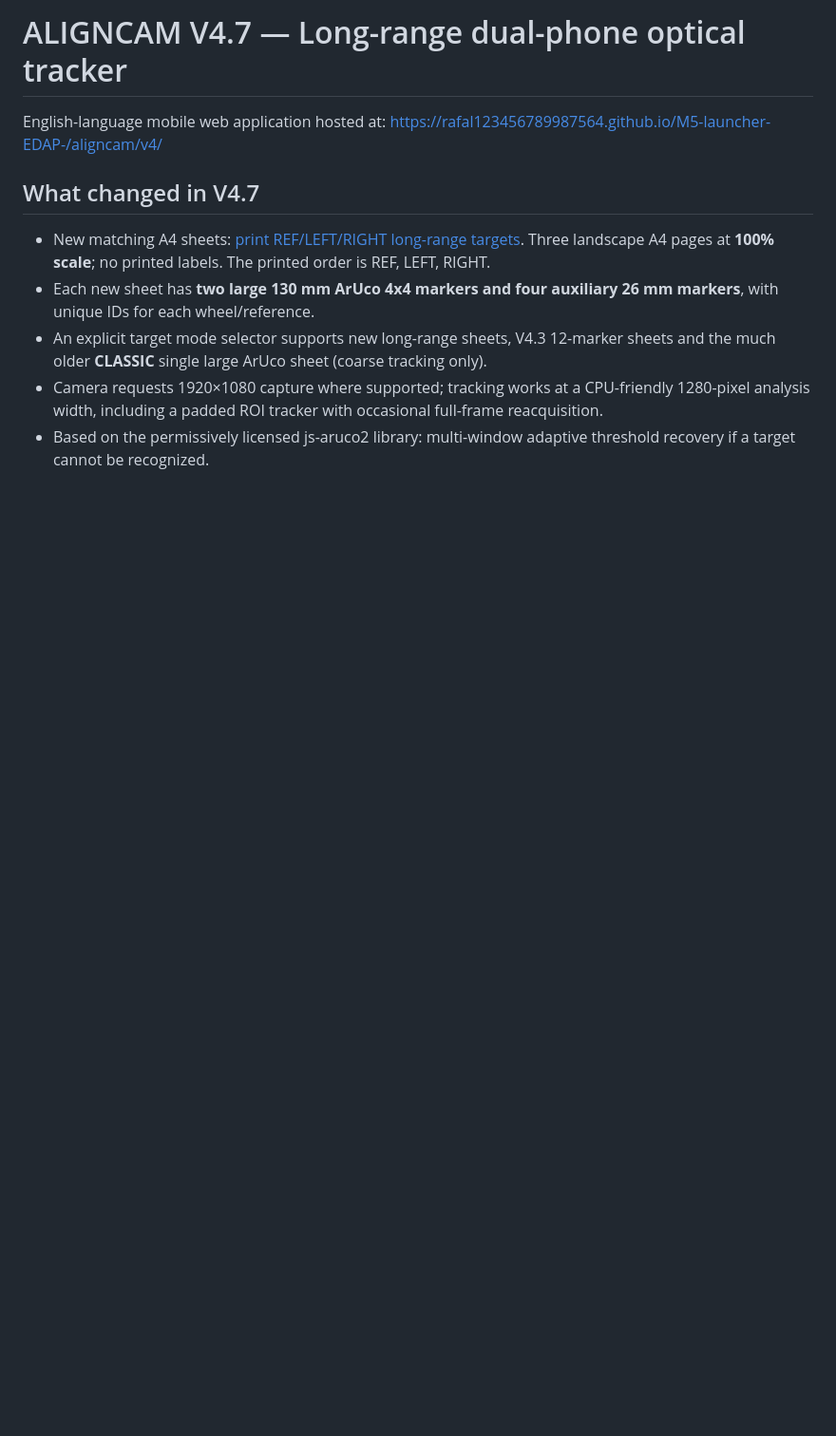
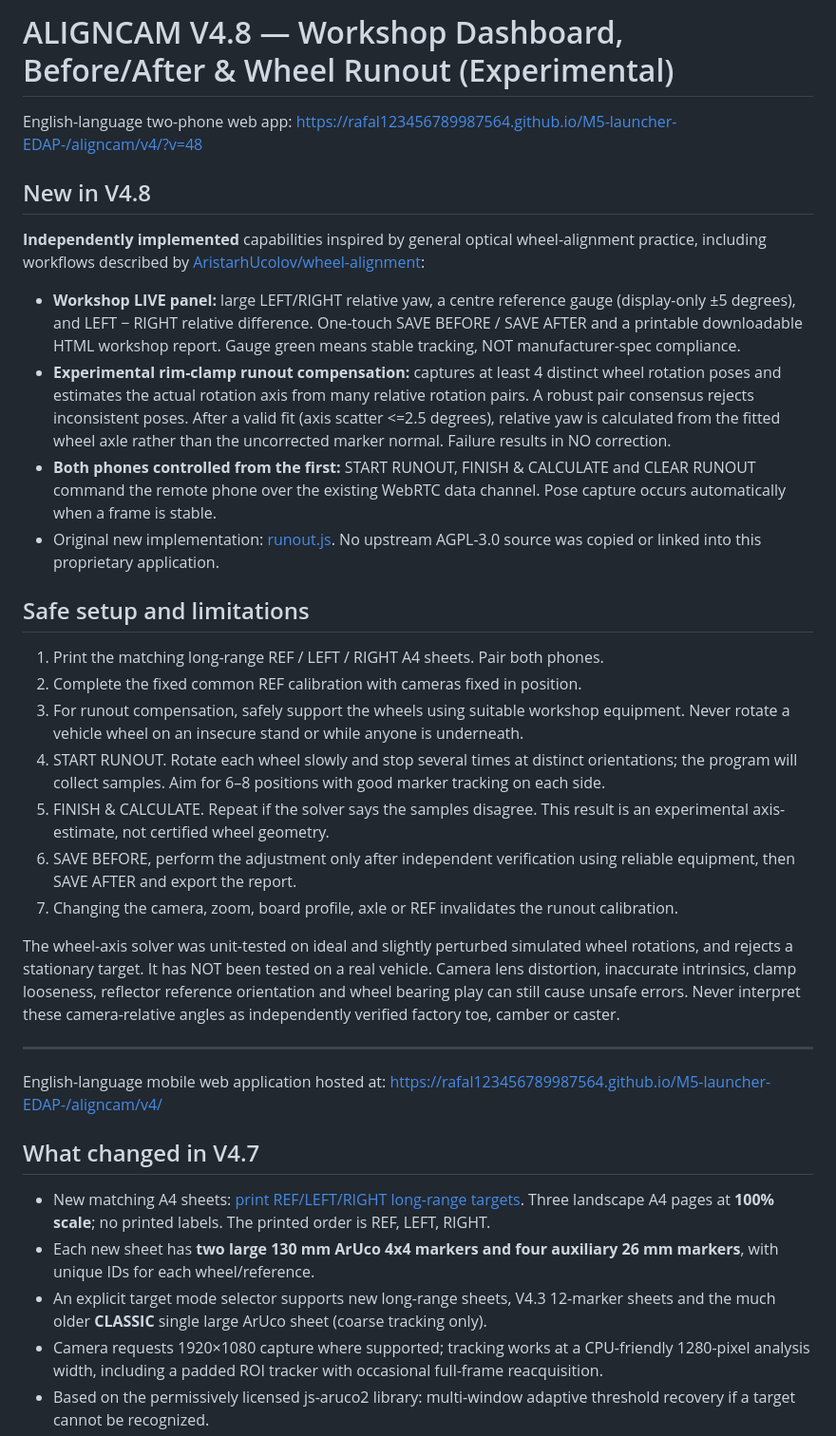
Before and after one commit to Rafal123456789987564/M5-launcher-EDAP-, a Markdown page: aligncam/v4/README.md, the part around the change. Shown at 95% size. GitHub-like rendering; blank space fills up the shorter version.

Commit message:
V4.8 workshop & independent wheel runout documentation, limitations and noncommercial licensing notice

```diff
--- a/aligncam/v4/README.md
+++ b/aligncam/v4/README.md
@@ -1,4 +1,30 @@
-# ALIGNCAM V4.7 — Long-range dual-phone optical tracker
+# ALIGNCAM V4.8 — Workshop Dashboard, Before/After & Wheel Runout (Experimental)
+
+English-language two-phone web app: https://rafal123456789987564.github.io/M5-launcher-EDAP-/aligncam/v4/?v=48
+
+## New in V4.8
+
+**Independently implemented** capabilities inspired by general optical wheel-alignment practice, including workflows described by [AristarhUcolov/wheel-alignment](https://github.com/AristarhUcolov/wheel-alignment):
+
+- **Workshop LIVE panel:** large LEFT/RIGHT relative yaw, a centre reference gauge (display-only ±5 degrees), and LEFT − RIGHT relative difference. One-touch SAVE BEFORE / SAVE AFTER and a printable downloadable HTML workshop report. Gauge green means stable tracking, NOT manufacturer-spec compliance.
+- **Experimental rim-clamp runout compensation:** captures at least 4 distinct wheel rotation poses and estimates the actual rotation axis from many relative rotation pairs. A robust pair consensus rejects inconsistent poses. After a valid fit (axis scatter <=2.5 degrees), relative yaw is calculated from the fitted wheel axle rather than the uncorrected marker normal. Failure results in NO correction.
+- **Both phones controlled from the first:** START RUNOUT, FINISH & CALCULATE and CLEAR RUNOUT command the remote phone over the existing WebRTC data channel. Pose capture occurs automatically when a frame is stable.
+- Original new implementation: [runout.js](runout.js). No upstream AGPL-3.0 source was copied or linked into this proprietary application.
+
+## Safe setup and limitations
+
+1. Print the matching long-range REF / LEFT / RIGHT A4 sheets. Pair both phones.
+2. Complete the fixed common REF calibration with cameras fixed in position.
+3. For runout compensation, safely support the wheels using suitable workshop equipment. Never rotate a vehicle wheel on an insecure stand or while anyone is underneath.
+4. START RUNOUT. Rotate each wheel slowly and stop several times at distinct orientations; the program will collect samples. Aim for 6–8 positions with good marker tracking on each side.
+5. FINISH & CALCULATE. Repeat if the solver says the samples disagree. This result is an experimental axis-estimate, not certified wheel geometry.
+6. SAVE BEFORE, perform the adjustment only after independent verification using reliable equipment, then SAVE AFTER and export the report.
+7. Changing the camera, zoom, board profile, axle or REF invalidates the runout calibration.
+
+The wheel-axis solver was unit-tested on ideal and slightly perturbed simulated wheel rotations, and rejects a stationary target. It has NOT been tested on a real vehicle. Camera lens distortion, inaccurate intrinsics, clamp looseness, reflector reference orientation and wheel bearing play can still cause unsafe errors. Never interpret these camera-relative angles as independently verified factory toe, camber or caster.
+
+---
+
 
 English-language mobile web application hosted at:
 https://rafal123456789987564.github.io/M5-launcher-EDAP-/aligncam/v4/
```
